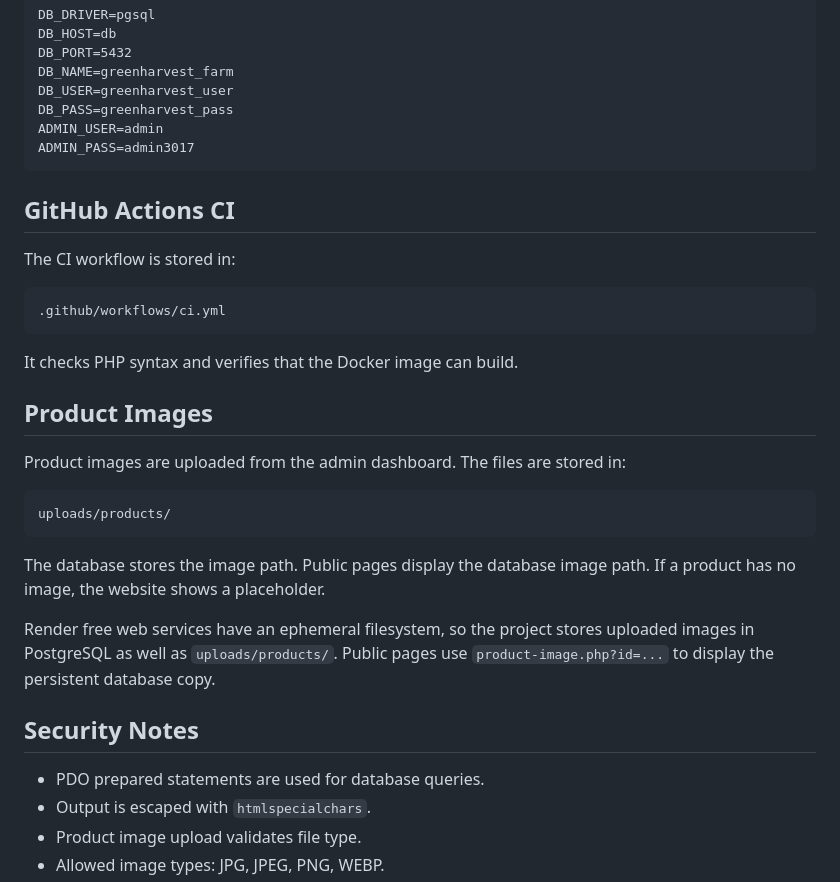
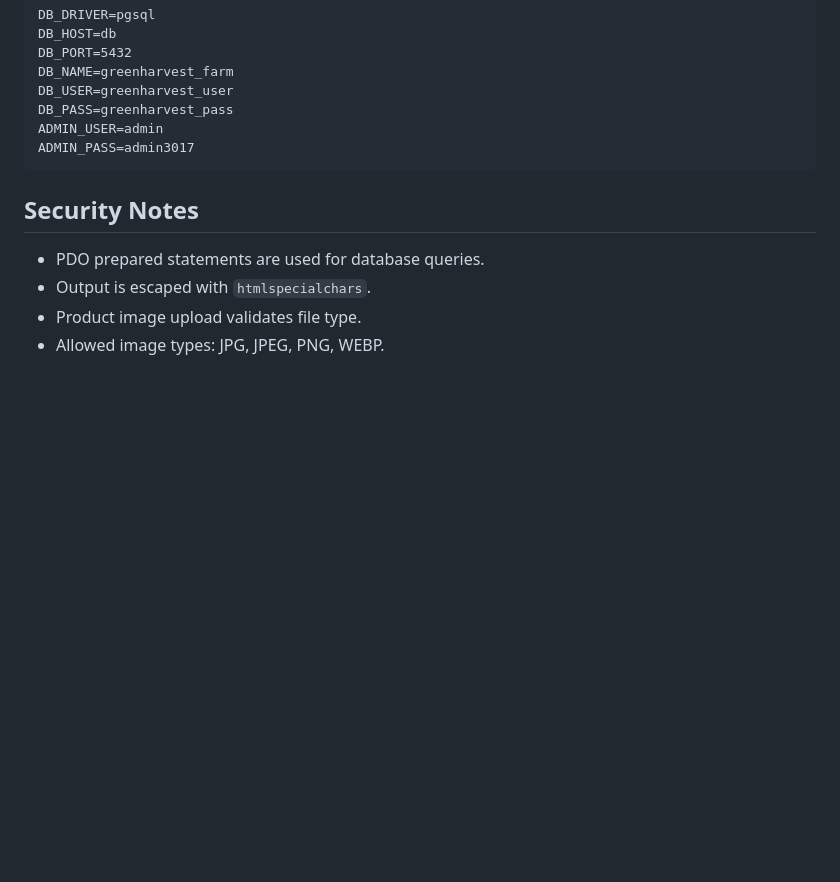
Before and after one commit to abdelrhman-hamed7/greenharvest-farm, a Markdown page: README.md, the part around one of its changes. GitHub-like rendering; blank space fills up the shorter version.

````diff
--- a/README.md
+++ b/README.md
@@ -68,30 +68,6 @@ ADMIN_USER=admin
 ADMIN_PASS=admin3017
 ```
 
-
-
-## GitHub Actions CI
-
-The CI workflow is stored in:
-
-```text
-.github/workflows/ci.yml
-```
-
-It checks PHP syntax and verifies that the Docker image can build.
-
-## Product Images
-
-Product images are uploaded from the admin dashboard. The files are stored in:
-
-```text
-uploads/products/
-```
-
-The database stores the image path. Public pages display the database image path. If a product has no image, the website shows a placeholder.
-
-Render free web services have an ephemeral filesystem, so the project stores uploaded images in PostgreSQL as well as `uploads/products/`. Public pages use `product-image.php?id=...` to display the persistent database copy.
-
 ## Security Notes
 
 - PDO prepared statements are used for database queries.
````
Also changed, not shown: other parts of README.md (+17 -21 lines).
